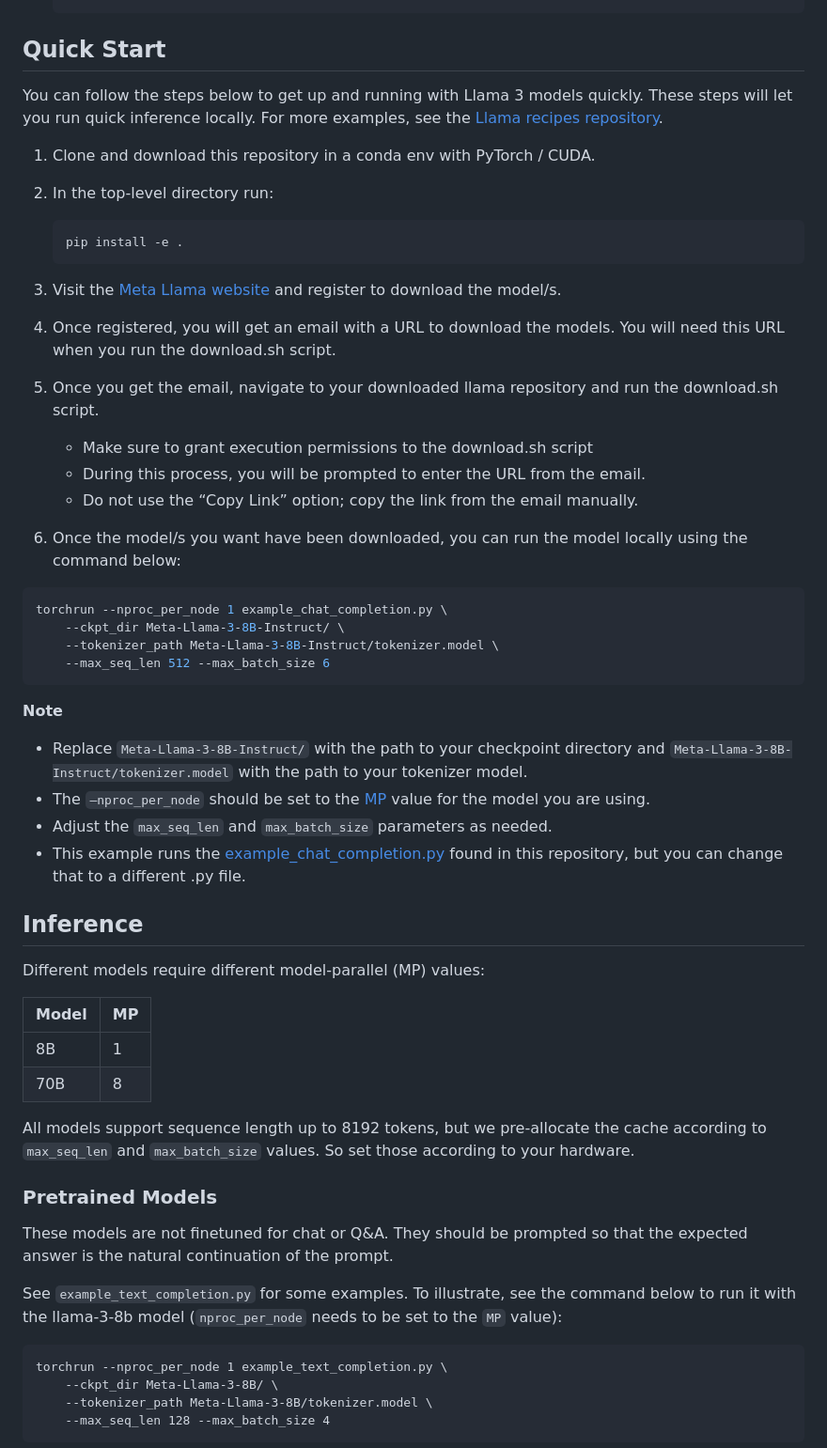
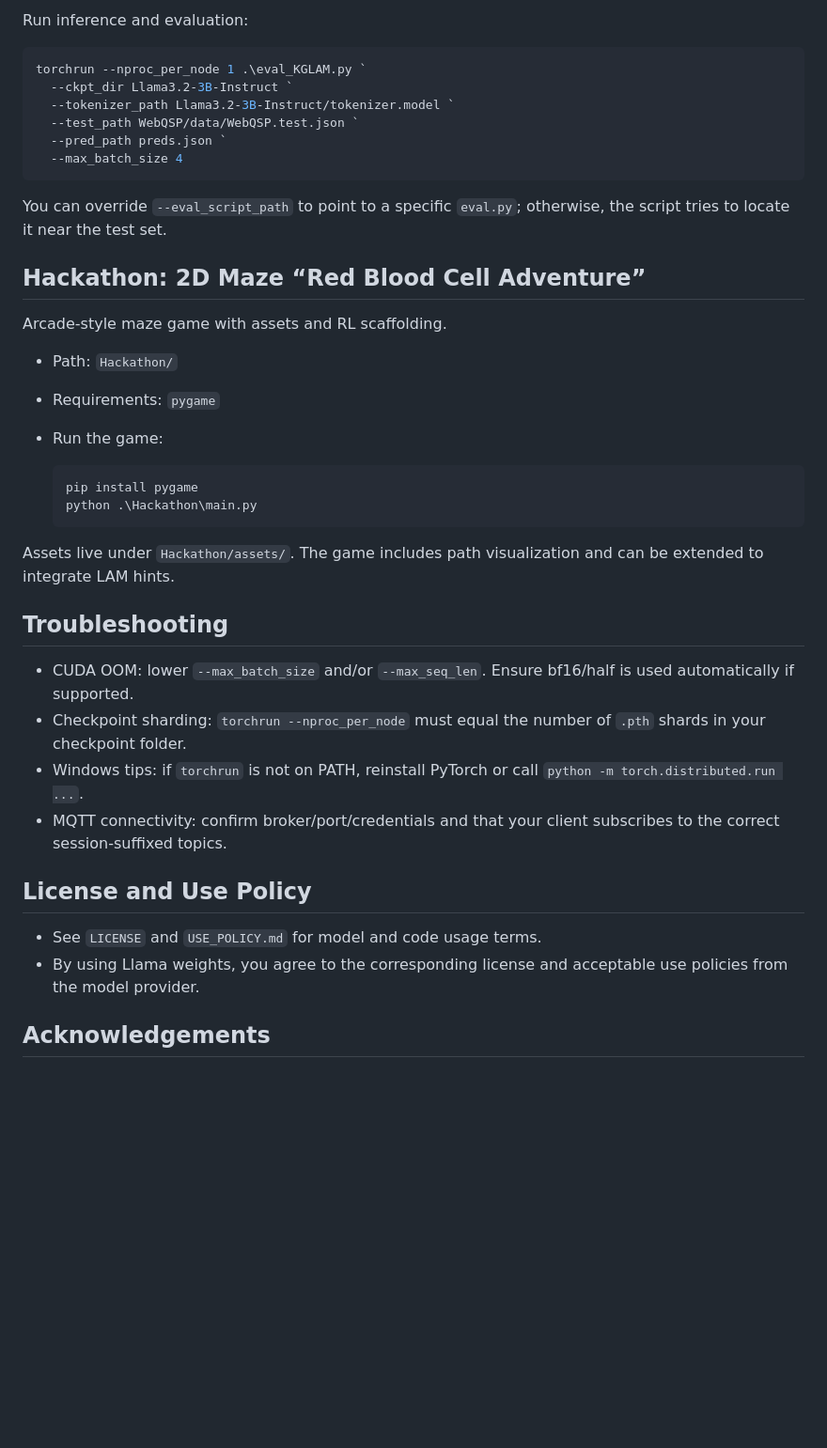
Before and after one commit to CatfishW/llama3-hackathon, a Markdown page: llama3/README.md, the part around the change printed below. Shown: that part at 94% size. Drawn GitHub-style; blank space fills up the shorter version.

````diff
--- a/llama3/README.md
+++ b/llama3/README.md
@@ -69,58 +176,46 @@ huggingface-cli download meta-llama/Meta-Llama-3-8B-Instruct --include "original
+Run inference and evaluation:
+
+```powershell
+torchrun --nproc_per_node 1 .\eval_KGLAM.py `
+  --ckpt_dir Llama3.2-3B-Instruct `
+  --tokenizer_path Llama3.2-3B-Instruct/tokenizer.model `
+  --test_path WebQSP/data/WebQSP.test.json `
+  --pred_path preds.json `
+  --max_batch_size 4
+```
+
+You can override `--eval_script_path` to point to a specific `eval.py`; otherwise, the script tries to locate it near the test set.
+
+
+## Hackathon: 2D Maze “Red Blood Cell Adventure”
+
+Arcade-style maze game with assets and RL scaffolding.
+
+- Path: `Hackathon/`
+- Requirements: `pygame`
+- Run the game:
+
+  ```powershell
+  pip install pygame
+  python .\Hackathon\main.py
   ```
 
-## Quick Start
+Assets live under `Hackathon/assets/`. The game includes path visualization and can be extended to integrate LAM hints.
 
-You can follow the steps below to get up and running with Llama 3 models quickly. These steps will let you run quick inference locally. For more examples, see the [Llama recipes repository](https://github.com/facebookresearch/llama-recipes).
 
-1. Clone and download this repository in a conda env with PyTorch / CUDA.
+## Troubleshooting
 
-2. In the top-level directory run:
-    ```bash
-    pip install -e .
-    ```
-3. Visit the [Meta Llama website](https://llama.meta.com/llama-downloads/) and register to download the model/s.
+- CUDA OOM: lower `--max_batch_size` and/or `--max_seq_len`. Ensure bf16/half is used automatically if supported.
+- Checkpoint sharding: `torchrun --nproc_per_node` must equal the number of `.pth` shards in your checkpoint folder.
+- Windows tips: if `torchrun` is not on PATH, reinstall PyTorch or call `python -m torch.distributed.run ...`.
+- MQTT connectivity: confirm broker/port/credentials and that your client subscribes to the correct session-suffixed topics.
 
-4. Once registered, you will get an email with a URL to download the models. You will need this URL when you run the download.sh script.
 
-5. Once you get the email, navigate to your downloaded llama repository and run the download.sh script.
-    - Make sure to grant execution permissions to the download.sh script
-    - During this process, you will be prompted to enter the URL from the email.
-    - Do not use the “Copy Link” option; copy the link from the email manually.
+## License and Use Policy
 
-6. Once the model/s you want have been downloaded, you can run the model locally using the command below:
-```bash
-torchrun --nproc_per_node 1 example_chat_completion.py \
-    --ckpt_dir Meta-Llama-3-8B-Instruct/ \
-    --tokenizer_path Meta-Llama-3-8B-Instruct/tokenizer.model \
-    --max_seq_len 512 --max_batch_size 6
-```
-**Note**
-- Replace  `Meta-Llama-3-8B-Instruct/` with the path to your checkpoint directory and `Meta-Llama-3-8B-Instruct/tokenizer.model` with the path to your tokenizer model.
-- The `–nproc_per_node` should be set to the [MP](#inference) value for the model you are using.
-- Adjust the `max_seq_len` and `max_batch_size` parameters as needed.
-- This example runs the [example_chat_completion.py](example_chat_completion.py) found in this repository, but you can change that to a different .py file.
+- See `LICENSE` and `USE_POLICY.md` for model and code usage terms.
+- By using Llama weights, you agree to the corresponding license and acceptable use policies from the model provider.
 
-## Inference
 
-Different models require different model-parallel (MP) values:
+## Acknowledgements
 
-|  Model | MP |
-|--------|----|
-| 8B     | 1  |
-| 70B    | 8  |
-
-All models support sequence length up to 8192 tokens, but we pre-allocate the cache according to `max_seq_len` and `max_batch_size` values. So set those according to your hardware.
-
-### Pretrained Models
-
-These models are not finetuned for chat or Q&A. They should be prompted so that the expected answer is the natural continuation of the prompt.
-
-See `example_text_completion.py` for some examples. To illustrate, see the command below to run it with the llama-3-8b model (`nproc_per_node` needs to be set to the `MP` value):
-
-```
-torchrun --nproc_per_node 1 example_text_completion.py \
-    --ckpt_dir Meta-Llama-3-8B/ \
-    --tokenizer_path Meta-Llama-3-8B/tokenizer.model \
-    --max_seq_len 128 --max_batch_size 4
-```
-
````
Also changed, not shown: other parts of llama3/README.md (+154 -84 lines).
